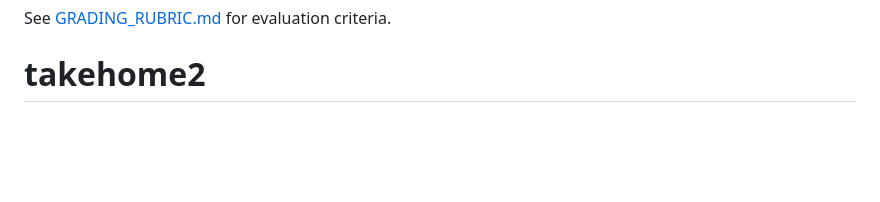
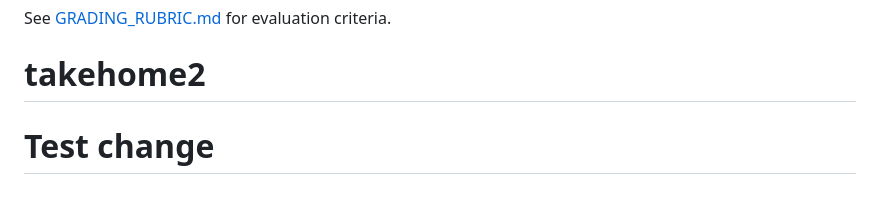
Before and after one commit to Bestlismz/takehome2, a Markdown page: README.md, the part around the change. Drawn GitHub-style; blank space fills up the shorter version.

Commit message:
test: trigger CI pipeline

```diff
--- a/README.md
+++ b/README.md
@@ -142,3 +142,4 @@ See [CANDIDATE_INSTRUCTIONS.md](./CANDIDATE_INSTRUCTIONS.md) for the take-home t
 
 See [GRADING_RUBRIC.md](./GRADING_RUBRIC.md) for evaluation criteria.
 # takehome2
+# Test change
```
